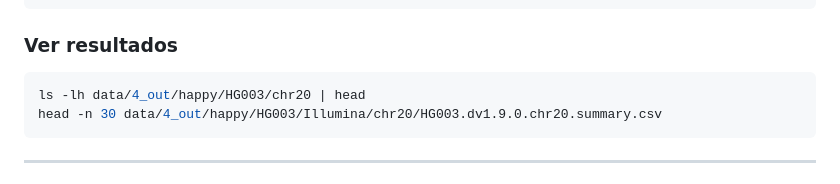
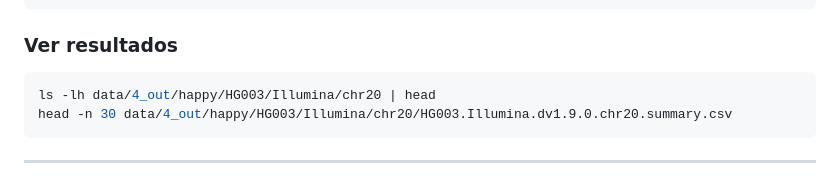
Before and after one commit to Lmmp-02/VariantCalling, a Markdown page: data/5_scripts/README.md, the part around one of its changes. GitHub-like rendering.

Commit message:
Fix formatting and update file paths in README.md

````diff
--- a/data/5_scripts/README.md
+++ b/data/5_scripts/README.md
@@ -191,8 +191,8 @@ hap.py \
 ### Ver resultados
 
 ```bash
-ls -lh data/4_out/happy/HG003/chr20 | head
-head -n 30 data/4_out/happy/HG003/Illumina/chr20/HG003.dv1.9.0.chr20.summary.csv
+ls -lh data/4_out/happy/HG003/Illumina/chr20 | head
+head -n 30 data/4_out/happy/HG003/Illumina/chr20/HG003.Illumina.dv1.9.0.chr20.summary.csv
 ```
 
 ---
````
Also changed, not shown: other parts of data/5_scripts/README.md (+1 -1 lines).
